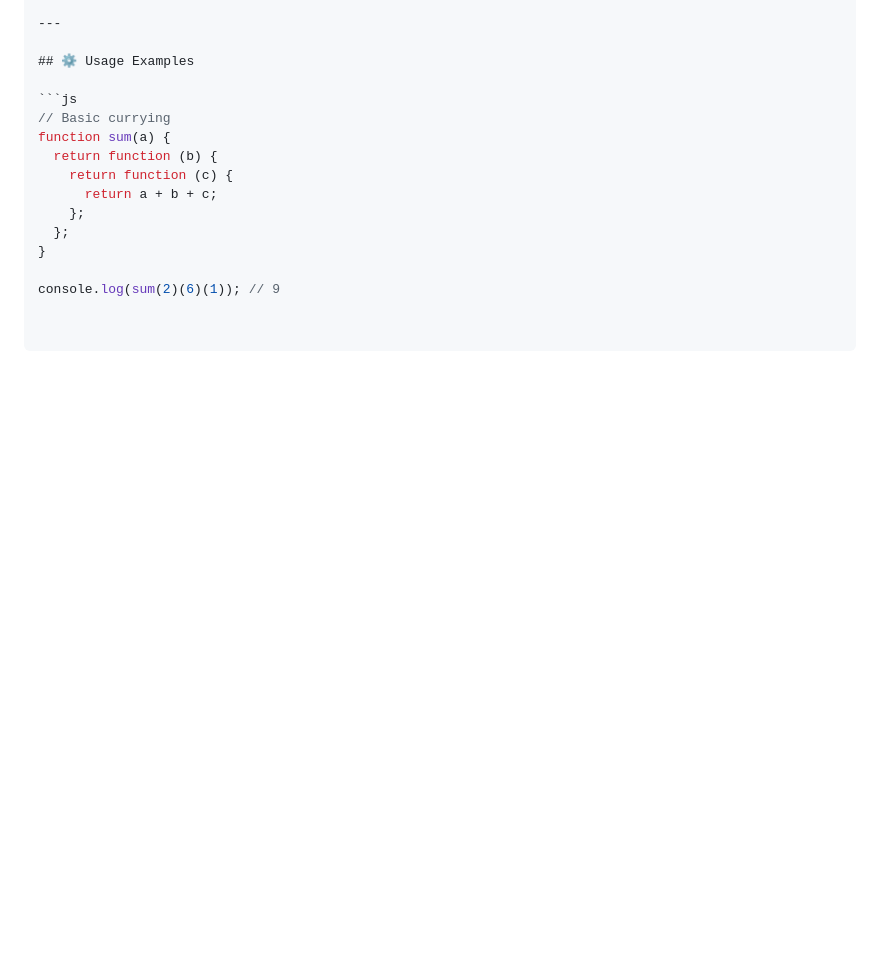
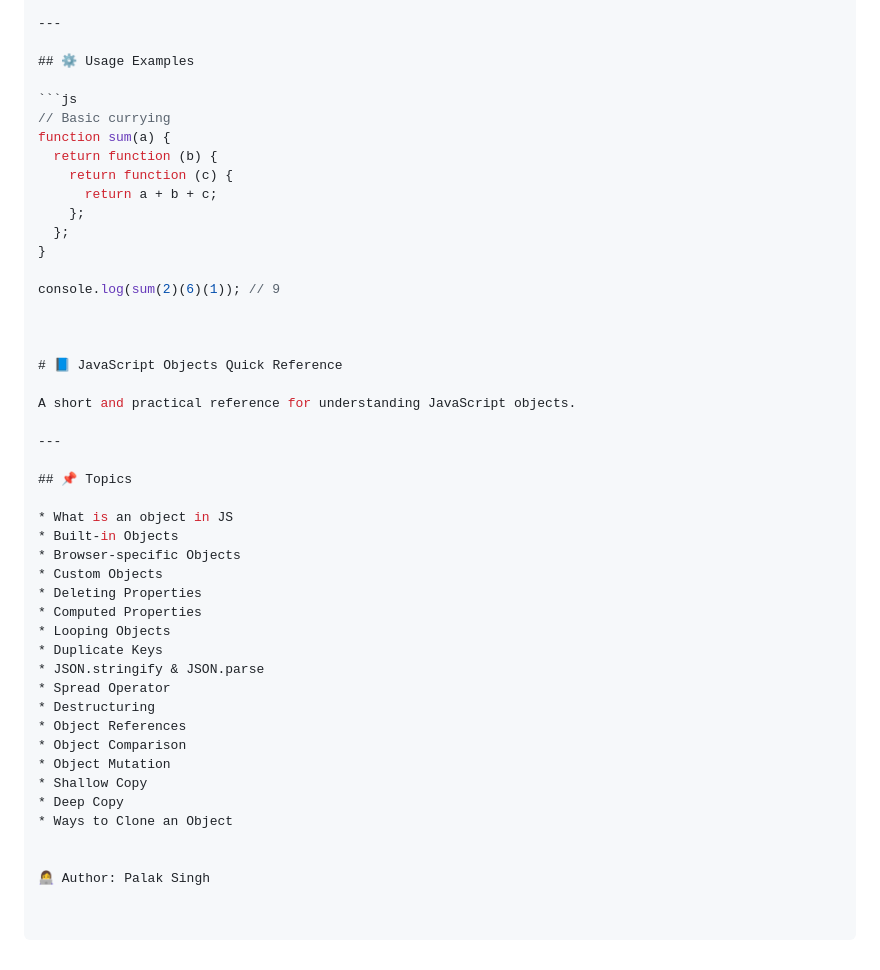
Before and after one commit to Palak-singh26/JavaScript_notes_Imp, a Markdown page: README.md, the part around the change. Drawn GitHub-style; blank space fills up the shorter version.

```diff
--- a/README.md
+++ b/README.md
@@ -184,3 +184,34 @@ function sum(a) {
 }
 
 console.log(sum(2)(6)(1)); // 9
+
+
+
+# 📘 JavaScript Objects Quick Reference
+
+A short and practical reference for understanding JavaScript objects.
+
+---
+
+## 📌 Topics
+
+* What is an object in JS
+* Built-in Objects
+* Browser-specific Objects
+* Custom Objects
+* Deleting Properties
+* Computed Properties
+* Looping Objects
+* Duplicate Keys
+* JSON.stringify & JSON.parse
+* Spread Operator
+* Destructuring
+* Object References
+* Object Comparison
+* Object Mutation
+* Shallow Copy
+* Deep Copy
+* Ways to Clone an Object
+
+
+👩‍💻 Author: Palak Singh
```
